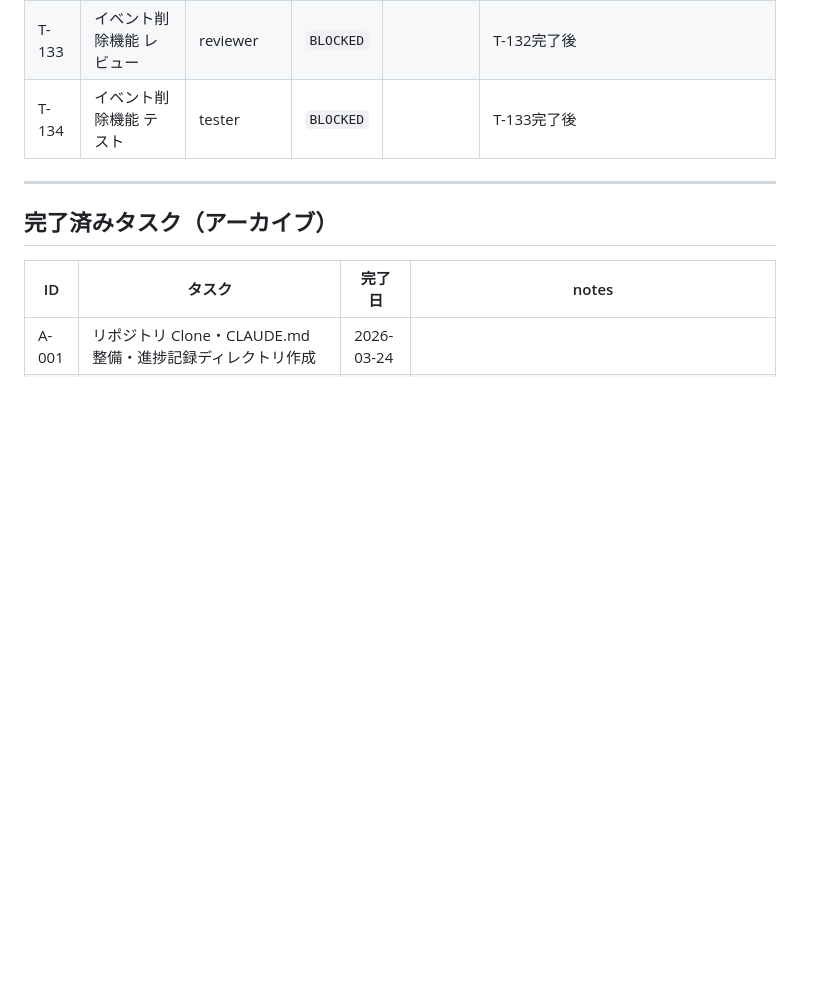
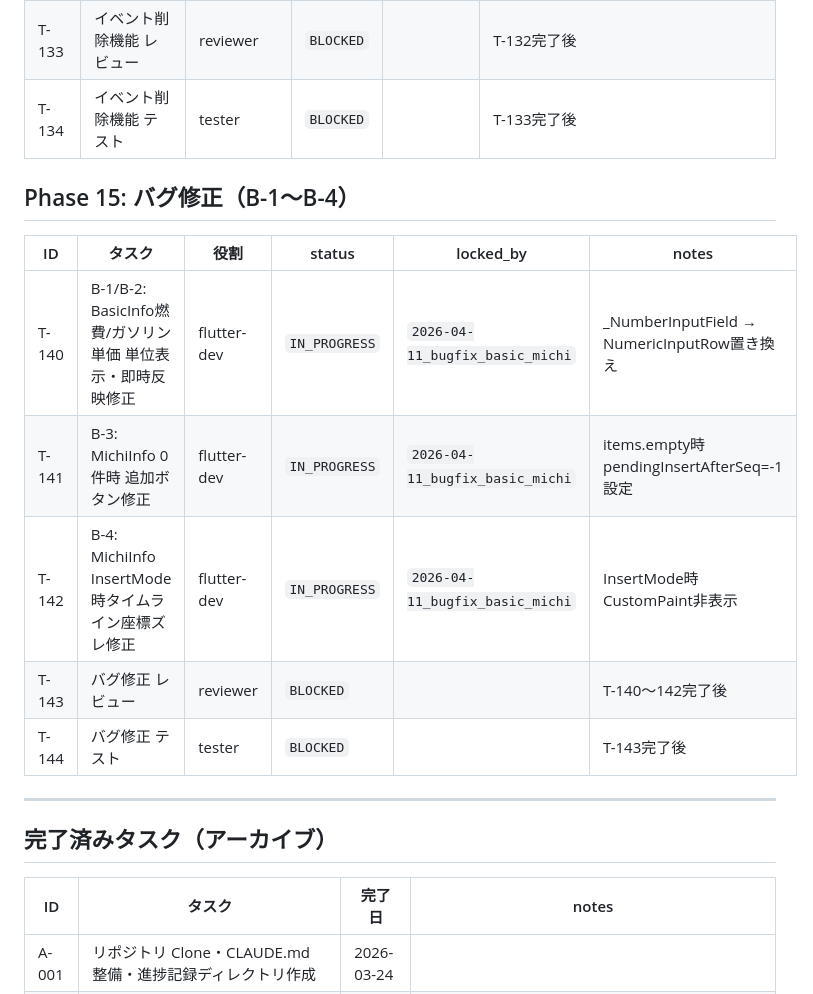
Before and after one commit to NK-Project4389/MichiMark, a Markdown page: docs/Tasks/TASKBOARD.md, the part around the change. GitHub-like rendering; blank space fills up the shorter version.

Commit message:
docs: Phase15（B-1〜B-4 バグ修正）をタスクボードに追加

```diff
--- a/docs/Tasks/TASKBOARD.md
+++ b/docs/Tasks/TASKBOARD.md
@@ -168,6 +168,16 @@
 | T-133 | イベント削除機能 レビュー | reviewer | `BLOCKED` | | T-132完了後 |
 | T-134 | イベント削除機能 テスト | tester | `BLOCKED` | | T-133完了後 |
 
+## Phase 15: バグ修正（B-1〜B-4）
+
+| ID | タスク | 役割 | status | locked_by | notes |
+|---|---|---|---|---|---|
+| T-140 | B-1/B-2: BasicInfo燃費/ガソリン単価 単位表示・即時反映修正 | flutter-dev | `IN_PROGRESS` | `2026-04-11_bugfix_basic_michi` | _NumberInputField → NumericInputRow置き換え |
+| T-141 | B-3: MichiInfo 0件時 追加ボタン修正 | flutter-dev | `IN_PROGRESS` | `2026-04-11_bugfix_basic_michi` | items.empty時 pendingInsertAfterSeq=-1設定 |
+| T-142 | B-4: MichiInfo InsertMode時タイムライン座標ズレ修正 | flutter-dev | `IN_PROGRESS` | `2026-04-11_bugfix_basic_michi` | InsertMode時CustomPaint非表示 |
+| T-143 | バグ修正 レビュー | reviewer | `BLOCKED` | | T-140〜142完了後 |
+| T-144 | バグ修正 テスト | tester | `BLOCKED` | | T-143完了後 |
+
 ---
 
 ## 完了済みタスク（アーカイブ）
```
